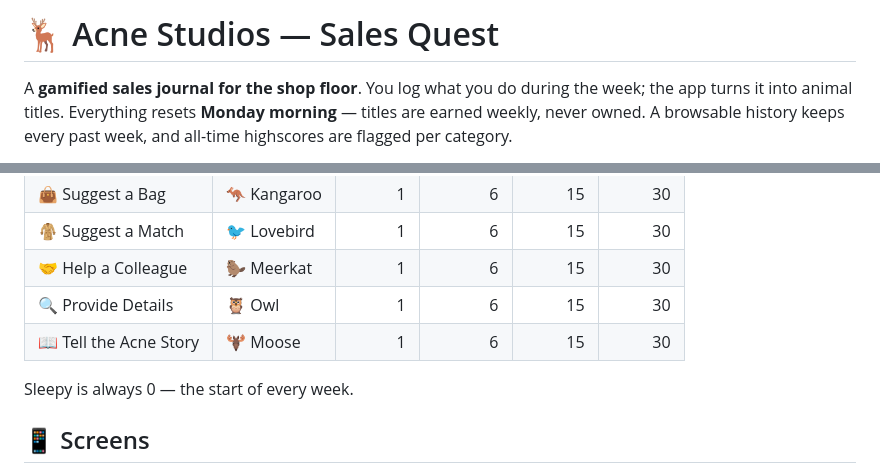
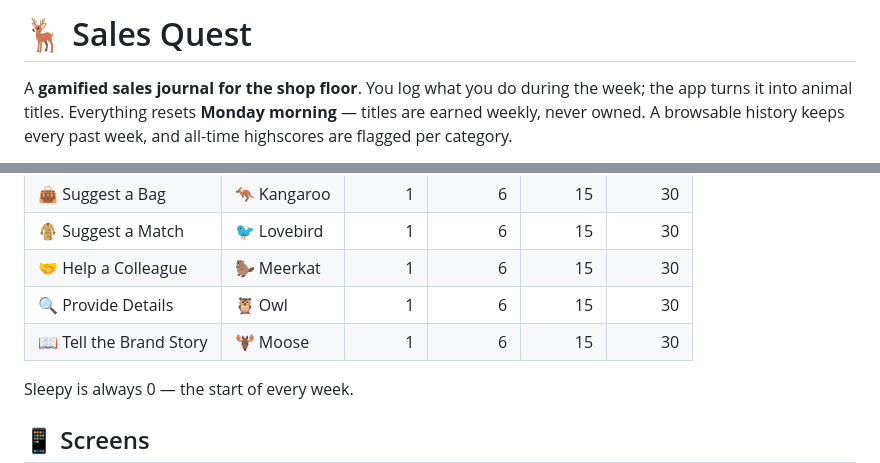
Before and after one commit to coachccai-blip/xw-acne-top-sales, a Markdown page: README.md, 2 parts joined by grey strips. GitHub-like rendering.

Commit message:
Rename project from 'Acne Studios' to 'Sales Quest'

```diff
--- a/README.md
+++ b/README.md
@@ -1,4 +1,4 @@
-# 🦌 Acne Studios — Sales Quest
+# 🦌 Sales Quest
 
 A **gamified sales journal for the shop floor**. You log what you do during the
 week; the app turns it into animal titles. Everything resets **Monday morning** —
@@ -32,7 +32,7 @@ Five levels, identical across all six categories.
 | 🧥 Suggest a Match | 🐦 Lovebird | 1 | 6 | 15 | 30 |
 | 🤝 Help a Colleague | 🦫 Meerkat | 1 | 6 | 15 | 30 |
 | 🔍 Provide Details | 🦉 Owl | 1 | 6 | 15 | 30 |
-| 📖 Tell the Acne Story | 🫎 Moose | 1 | 6 | 15 | 30 |
+| 📖 Tell the Brand Story | 🫎 Moose | 1 | 6 | 15 | 30 |
 
 Sleepy is always 0 — the start of every week.
 
```
